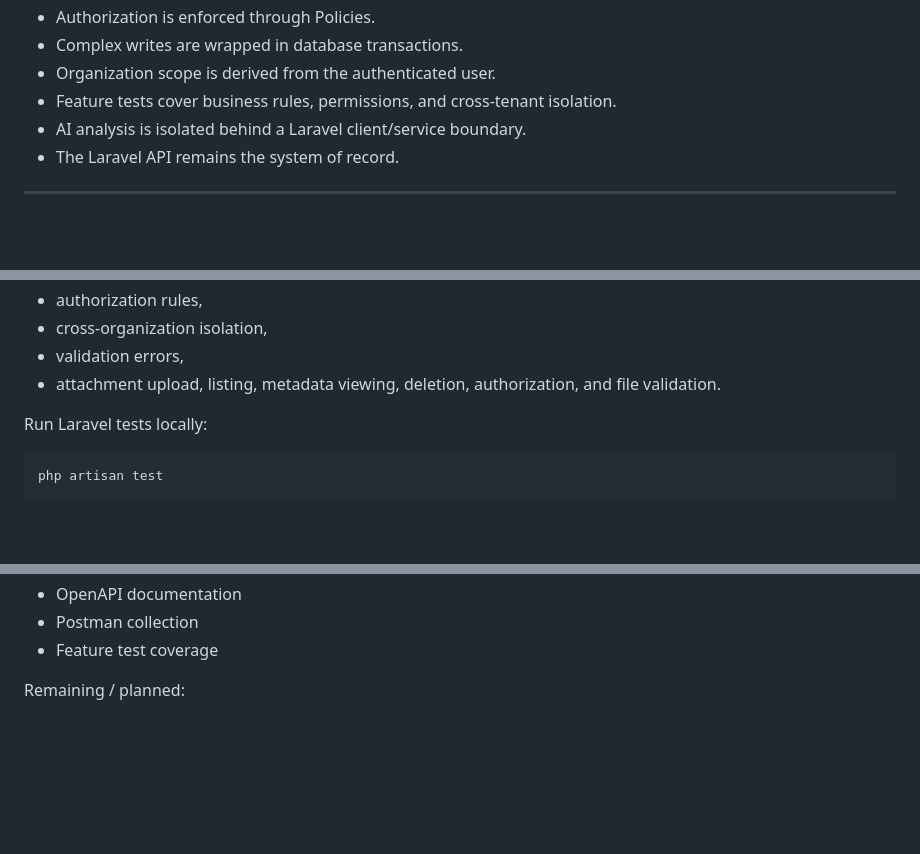
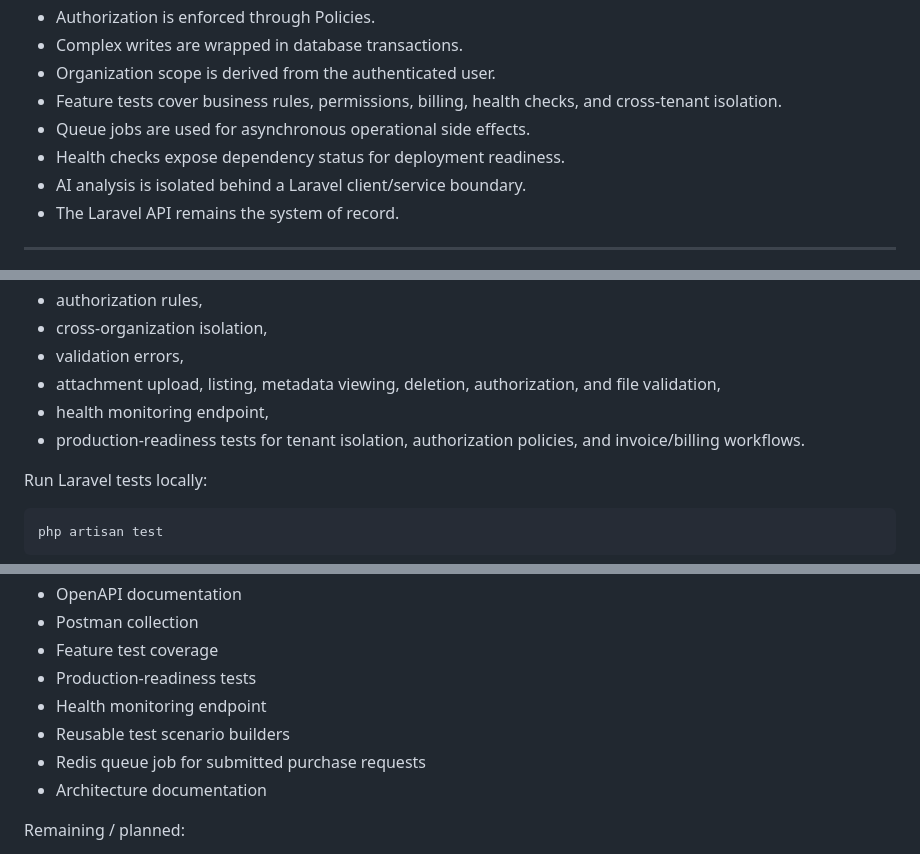
Before and after one commit to Will-ammari/procurepilot-ai, a Markdown page: README.md, 3 parts joined by grey strips. Drawn GitHub-style; blank space fills up the shorter version.

```diff
--- a/README.md
+++ b/README.md
@@ -253,7 +287,9 @@ Architectural principles:
 * Authorization is enforced through Policies.
 * Complex writes are wrapped in database transactions.
 * Organization scope is derived from the authenticated user.
-* Feature tests cover business rules, permissions, and cross-tenant isolation.
+* Feature tests cover business rules, permissions, billing, health checks, and cross-tenant isolation.
+* Queue jobs are used for asynchronous operational side effects.
+* Health checks expose dependency status for deployment readiness.
 * AI analysis is isolated behind a Laravel client/service boundary.
 * The Laravel API remains the system of record.
 
@@ -607,7 +649,9 @@ Covered Laravel areas:
 * authorization rules,
 * cross-organization isolation,
 * validation errors,
-* attachment upload, listing, metadata viewing, deletion, authorization, and file validation.
+* attachment upload, listing, metadata viewing, deletion, authorization, and file validation,
+* health monitoring endpoint,
+* production-readiness tests for tenant isolation, authorization policies, and invoice/billing workflows.
 
 Run Laravel tests locally:
 
@@ -820,6 +866,11 @@ Completed:
 * OpenAPI documentation
 * Postman collection
 * Feature test coverage
+* Production-readiness tests
+* Health monitoring endpoint
+* Reusable test scenario builders
+* Redis queue job for submitted purchase requests
+* Architecture documentation
 
 Remaining / planned:
 
```
Also changed, not shown: other parts of README.md (+47 -4 lines).
